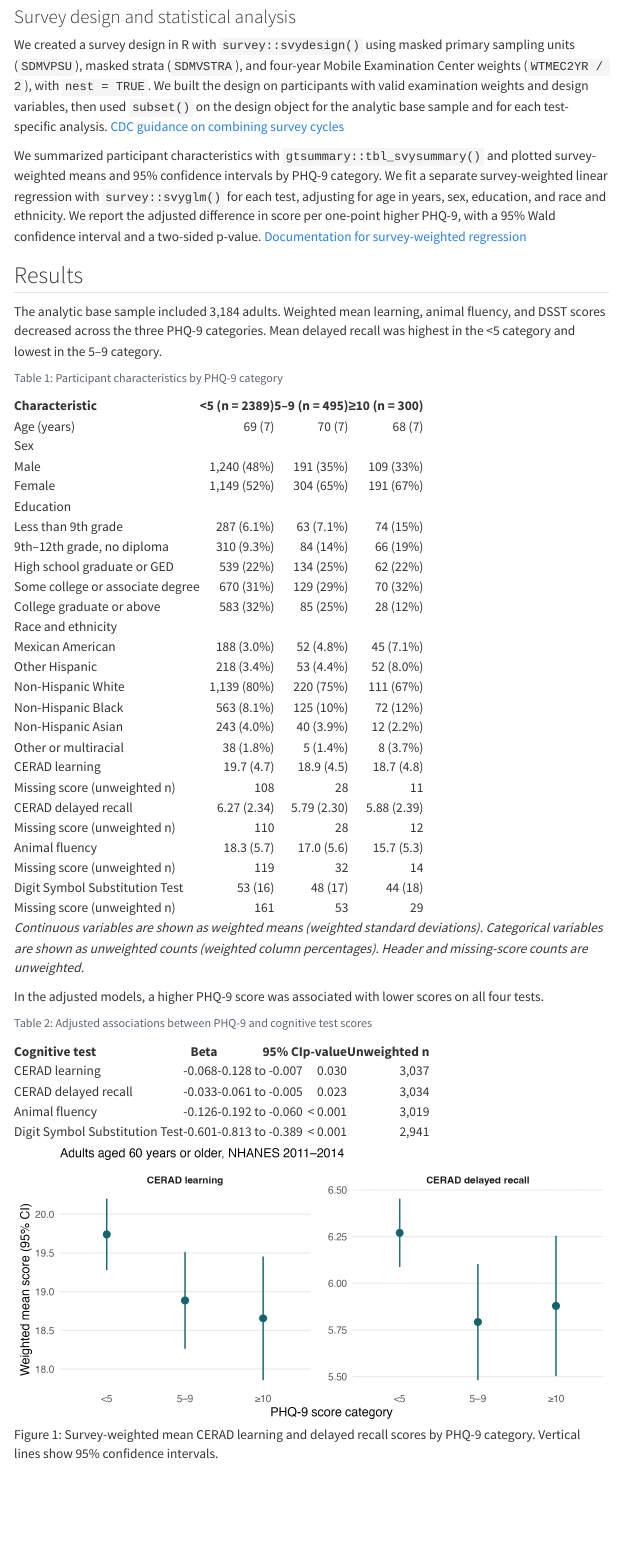
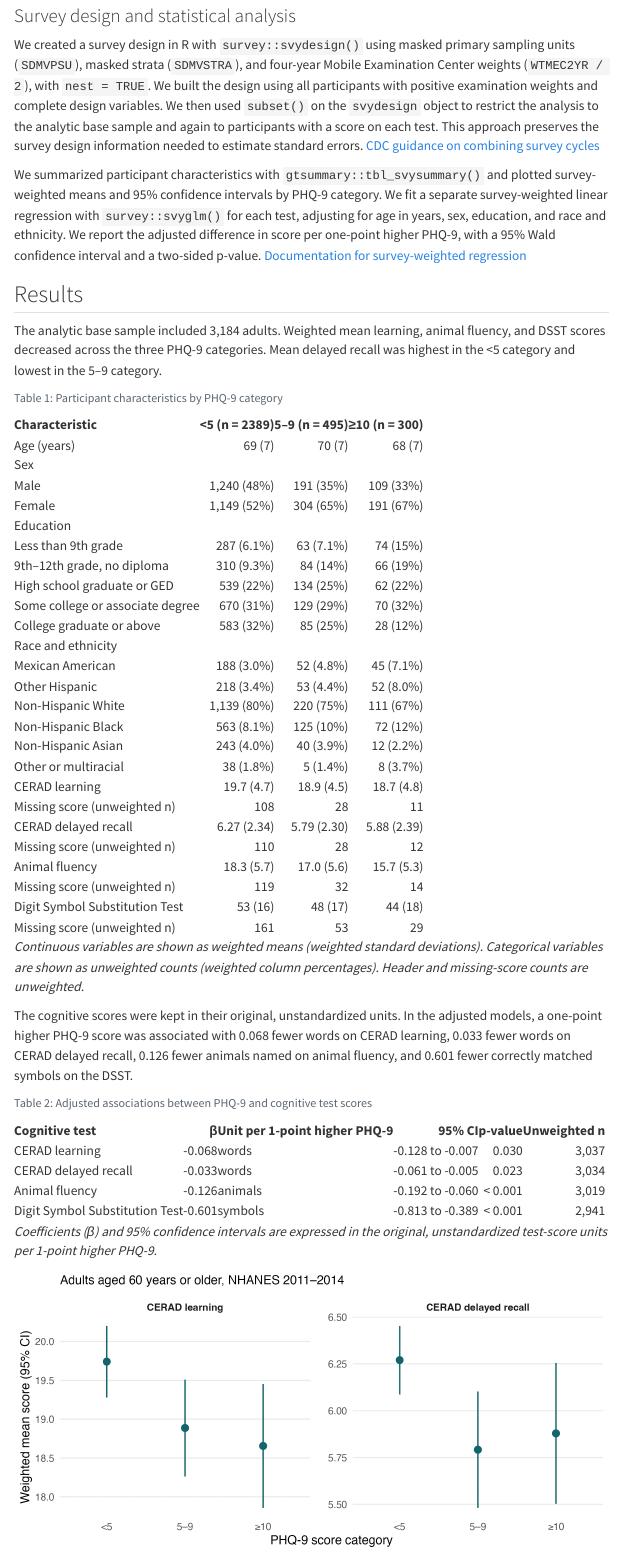
Before and after one commit to drabrahamvalles/nhanes-depression-cognition-ai-pipeline, a Quarto document (report/report.qmd): the page in a window 1100 px wide, from 1500 px down before the commit and from 1530 px down after it, so that both start at the same text. Rendered offline with R 4.5, knitr and Pandoc in place of Quarto, with nearby package versions; menus at the side of the page are left out.

Commit message:
Clarify survey design and cognitive score units in report

````diff
--- a/report/report.qmd
+++ b/report/report.qmd
@@ -47,7 +47,7 @@ We analyzed four scores from three assessments. The Consortium to Establish a Re
 
 ### Survey design and statistical analysis
 
-We created a survey design in R with `survey::svydesign()` using masked primary sampling units (`SDMVPSU`), masked strata (`SDMVSTRA`), and four-year Mobile Examination Center weights (`WTMEC2YR / 2`), with `nest = TRUE`. We built the design on participants with valid examination weights and design variables, then used `subset()` on the design object for the analytic base sample and for each test-specific analysis. [CDC guidance on combining survey cycles](https://wwwn.cdc.gov/nchs/nhanes/tutorials/weighting.aspx)
+We created a survey design in R with `survey::svydesign()` using masked primary sampling units (`SDMVPSU`), masked strata (`SDMVSTRA`), and four-year Mobile Examination Center weights (`WTMEC2YR / 2`), with `nest = TRUE`. We built the design using all participants with positive examination weights and complete design variables. We then used `subset()` on the `svydesign` object to restrict the analysis to the analytic base sample and again to participants with a score on each test. This approach preserves the survey design information needed to estimate standard errors. [CDC guidance on combining survey cycles](https://wwwn.cdc.gov/nchs/nhanes/tutorials/weighting.aspx)
 
 We summarized participant characteristics with `gtsummary::tbl_svysummary()` and plotted survey-weighted means and 95% confidence intervals by PHQ-9 category. We fit a separate survey-weighted linear regression with `survey::svyglm()` for each test, adjusting for age in years, sex, education, and race and ethnicity. We report the adjusted difference in score per one-point higher PHQ-9, with a 95% Wald confidence interval and a two-sided p-value. [Documentation for survey-weighted regression](https://search.r-project.org/CRAN/refmans/survey/help/svyglm.html)
 
@@ -69,7 +69,7 @@ knitr::kable(table_1, format = "html", align = c("l", "r", "r", "r"))
 
 *Continuous variables are shown as weighted means (weighted standard deviations). Categorical variables are shown as unweighted counts (weighted column percentages). Header and missing-score counts are unweighted.*
 
-In the adjusted models, a higher PHQ-9 score was associated with lower scores on all four tests.
+The cognitive scores were kept in their original, unstandardized units. In the adjusted models, a one-point higher PHQ-9 score was associated with 0.068 fewer words on CERAD learning, 0.033 fewer words on CERAD delayed recall, 0.126 fewer animals named on animal fluency, and 0.601 fewer correctly matched symbols on the DSST.
 
 ::: {.table-responsive}
 
@@ -77,18 +77,28 @@ In the adjusted models, a higher PHQ-9 score was associated with lower scores on
 #| label: tbl-regressions
 #| tbl-cap: "Adjusted associations between PHQ-9 and cognitive test scores"
 regressions <- readRDS("../output/regression_results.rds")
+# Match each test to its original score unit by name.
+score_units <- c(
+  "CERAD learning" = "words",
+  "CERAD delayed recall" = "words",
+  "Animal fluency" = "animals",
+  "Digit Symbol Substitution Test" = "symbols"
+)
 regression_display <- data.frame(
   "Cognitive test" = regressions$test,
-  "Beta" = sprintf("%.3f", regressions$beta),
+  "β" = sprintf("%.3f", regressions$beta),
+  "Unit per 1-point higher PHQ-9" = unname(score_units[regressions$test]),
   "95% CI" = sprintf("%.3f to %.3f", regressions$ci_low, regressions$ci_high),
   "p-value" = ifelse(regressions$p < 0.001, "< 0.001", sprintf("%.3f", regressions$p)),
   "Unweighted n" = format(regressions$n, big.mark = ",", trim = TRUE),
   check.names = FALSE
 )
-knitr::kable(regression_display, format = "html", align = c("l", "r", "r", "r", "r"))
+knitr::kable(regression_display, format = "html", align = c("l", "r", "l", "r", "r", "r"))
 ```
 
 :::
+
+*Coefficients (β) and 95% confidence intervals are expressed in the original, unstandardized test-score units per 1-point higher PHQ-9.*
 
 ![Survey-weighted mean CERAD learning and delayed recall scores by PHQ-9 category. Vertical lines show 95% confidence intervals.](../figures/cerad_by_phq9.png){#fig-cerad fig-alt="Two panels show CERAD learning and delayed recall means with 95% confidence intervals across three PHQ-9 categories."}
 
````
Also changed, not shown: report/report.qmd (2 more changed lines), 1 other file.
